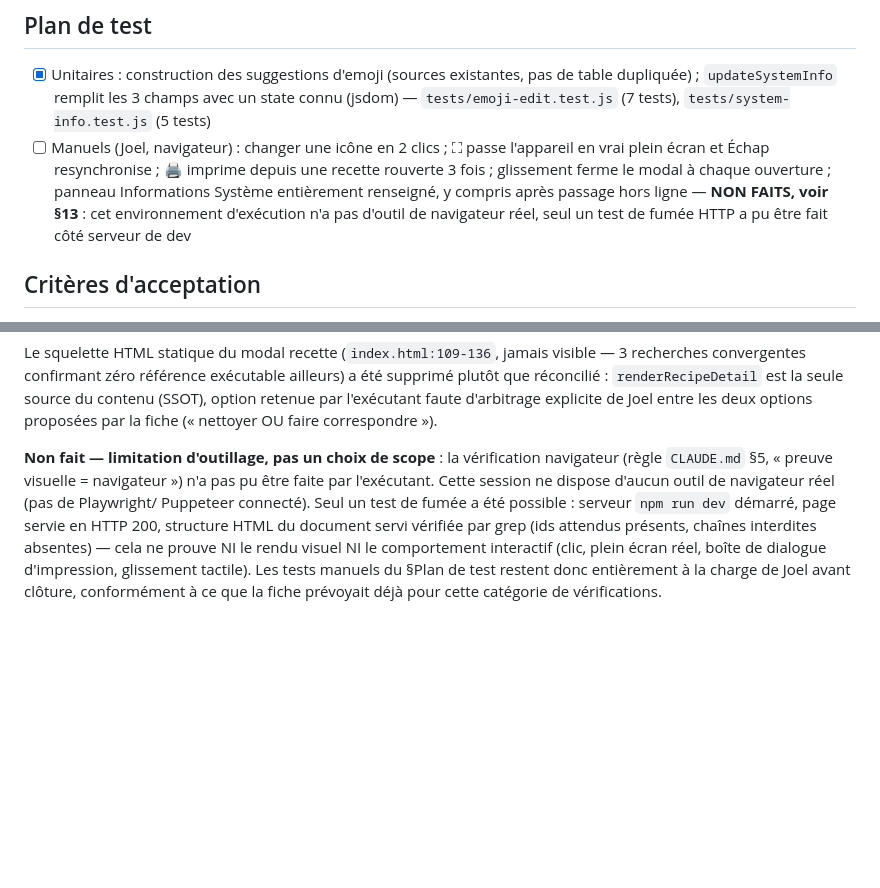
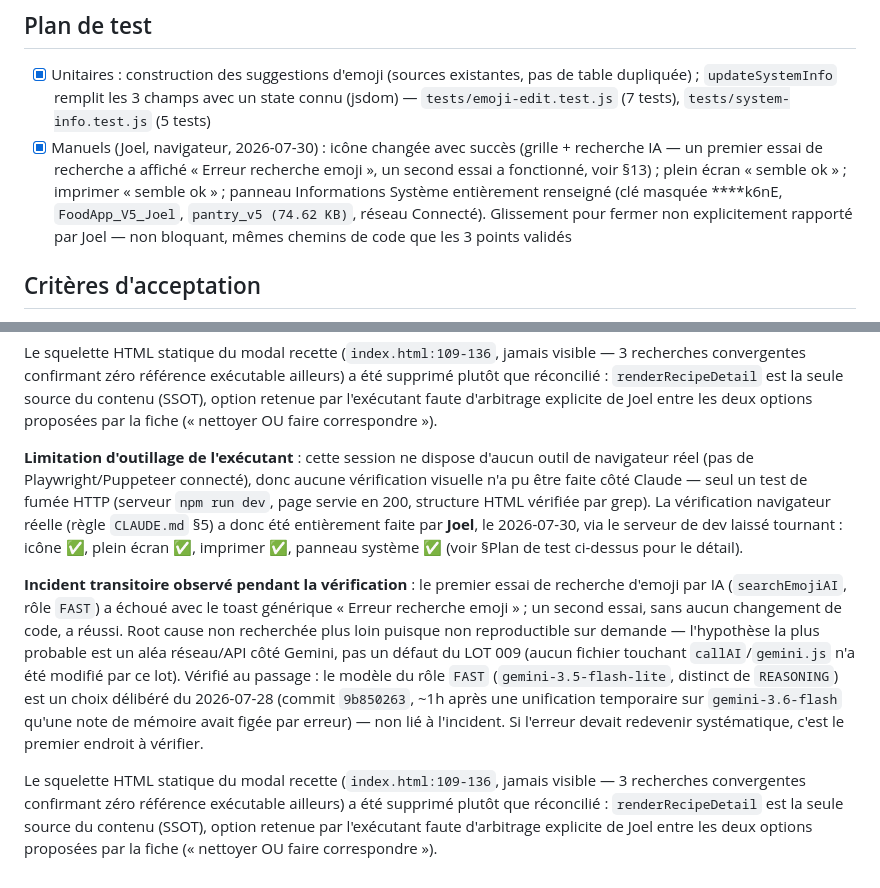
Before and after one commit to JoelMonin/FoodApp_5_0, a Markdown page: RoadMap & Project Pipeline/LOT 009 - Boutons morts rebranches [EN COURS].md, 2 parts joined by grey strips. Drawn GitHub-style; blank space fills up the shorter version.

Commit message:
Lot 9 — verification navigateur de Joel consignee dans la fiche
4 chantiers confirmes visuellement (icone, plein ecran, imprimer, panneau systeme). Incident transitoire de recherche emoji IA note (resolu au second essai, cause probable : alea reseau/API, sans lien avec le lot).

Co-Authored-By: Claude Sonnet 5 <noreply@anthropic.com>

```diff
--- a/RoadMap & Project Pipeline/LOT 009 - Boutons morts rebranches [EN COURS].md
+++ b/RoadMap & Project Pipeline/LOT 009 - Boutons morts rebranches [EN COURS].md
@@ -111,12 +111,13 @@ d'origine) meurent avec lui.
 - [x] Unitaires : construction des suggestions d'emoji (sources existantes, pas de table
       dupliquée) ; `updateSystemInfo` remplit les 3 champs avec un state connu (jsdom) —
       `tests/emoji-edit.test.js` (7 tests), `tests/system-info.test.js` (5 tests)
-- [ ] Manuels (Joel, navigateur) : changer une icône en 2 clics ; ⛶ passe l'appareil en vrai
-      plein écran et Échap resynchronise ; 🖨️ imprime depuis une recette rouverte 3 fois ;
-      glissement ferme le modal à chaque ouverture ; panneau Informations Système entièrement
-      renseigné, y compris après passage hors ligne — **NON FAITS, voir §13** : cet
-      environnement d'exécution n'a pas d'outil de navigateur réel, seul un test de fumée
-      HTTP a pu être fait côté serveur de dev
+- [x] Manuels (Joel, navigateur, 2026-07-30) : icône changée avec succès (grille +
+      recherche IA — un premier essai de recherche a affiché « Erreur recherche emoji »,
+      un second essai a fonctionné, voir §13) ; plein écran « semble ok » ; imprimer
+      « semble ok » ; panneau Informations Système entièrement renseigné (clé masquée
+      ****k6nE, `FoodApp_V5_Joel`, `pantry_v5 (74.62 KB)`, réseau Connecté). Glissement
+      pour fermer non explicitement rapporté par Joel — non bloquant, mêmes chemins de
+      code que les 3 points validés
 
 ## Critères d'acceptation
 
@@ -173,12 +174,27 @@ que réconcilié : `renderRecipeDetail` est la seule source du contenu (SSOT), o
 par l'exécutant faute d'arbitrage explicite de Joel entre les deux options proposées par la
 fiche (« nettoyer OU faire correspondre »).
 
-**Non fait — limitation d'outillage, pas un choix de scope** : la vérification navigateur
-(règle `CLAUDE.md` §5, « preuve visuelle = navigateur ») n'a pas pu être faite par
-l'exécutant. Cette session ne dispose d'aucun outil de navigateur réel (pas de Playwright/
-Puppeteer connecté). Seul un test de fumée a été possible : serveur `npm run dev` démarré,
-page servie en HTTP 200, structure HTML du document servi vérifiée par grep (ids attendus
-présents, chaînes interdites absentes) — cela ne prouve NI le rendu visuel NI le comportement
-interactif (clic, plein écran réel, boîte de dialogue d'impression, glissement tactile). Les
-tests manuels du §Plan de test restent donc entièrement à la charge de Joel avant clôture,
-conformément à ce que la fiche prévoyait déjà pour cette catégorie de vérifications.
+**Limitation d'outillage de l'exécutant** : cette session ne dispose d'aucun outil de
+navigateur réel (pas de Playwright/Puppeteer connecté), donc aucune vérification visuelle
+n'a pu être faite côté Claude — seul un test de fumée HTTP (serveur `npm run dev`, page
+servie en 200, structure HTML vérifiée par grep). La vérification navigateur réelle
+(règle `CLAUDE.md` §5) a donc été entièrement faite par **Joel**, le 2026-07-30, via le
+serveur de dev laissé tournant : icône ✅, plein écran ✅, imprimer ✅, panneau système ✅
+(voir §Plan de test ci-dessus pour le détail).
+
+**Incident transitoire observé pendant la vérification** : le premier essai de recherche
+d'emoji par IA (`searchEmojiAI`, rôle `FAST`) a échoué avec le toast générique « Erreur
+recherche emoji » ; un second essai, sans aucun changement de code, a réussi. Root cause
+non recherchée plus loin puisque non reproductible sur demande — l'hypothèse la plus
+probable est un aléa réseau/API côté Gemini, pas un défaut du LOT 009 (aucun fichier
+touchant `callAI`/`gemini.js` n'a été modifié par ce lot). Vérifié au passage : le modèle du
+rôle `FAST` (`gemini-3.5-flash-lite`, distinct de `REASONING`) est un choix délibéré du
+2026-07-28 (commit `9b850263`, ~1h après une unification temporaire sur `gemini-3.6-flash`
+qu'une note de mémoire avait figée par erreur) — non lié à l'incident. Si l'erreur devait
+redevenir systématique, c'est le premier endroit à vérifier.
+
+Le squelette HTML statique du modal recette (`index.html:109-136`, jamais visible — 3
+recherches convergentes confirmant zéro référence exécutable ailleurs) a été supprimé plutôt
+que réconcilié : `renderRecipeDetail` est la seule source du contenu (SSOT), option retenue
+par l'exécutant faute d'arbitrage explicite de Joel entre les deux options proposées par la
+fiche (« nettoyer OU faire correspondre »).
```
